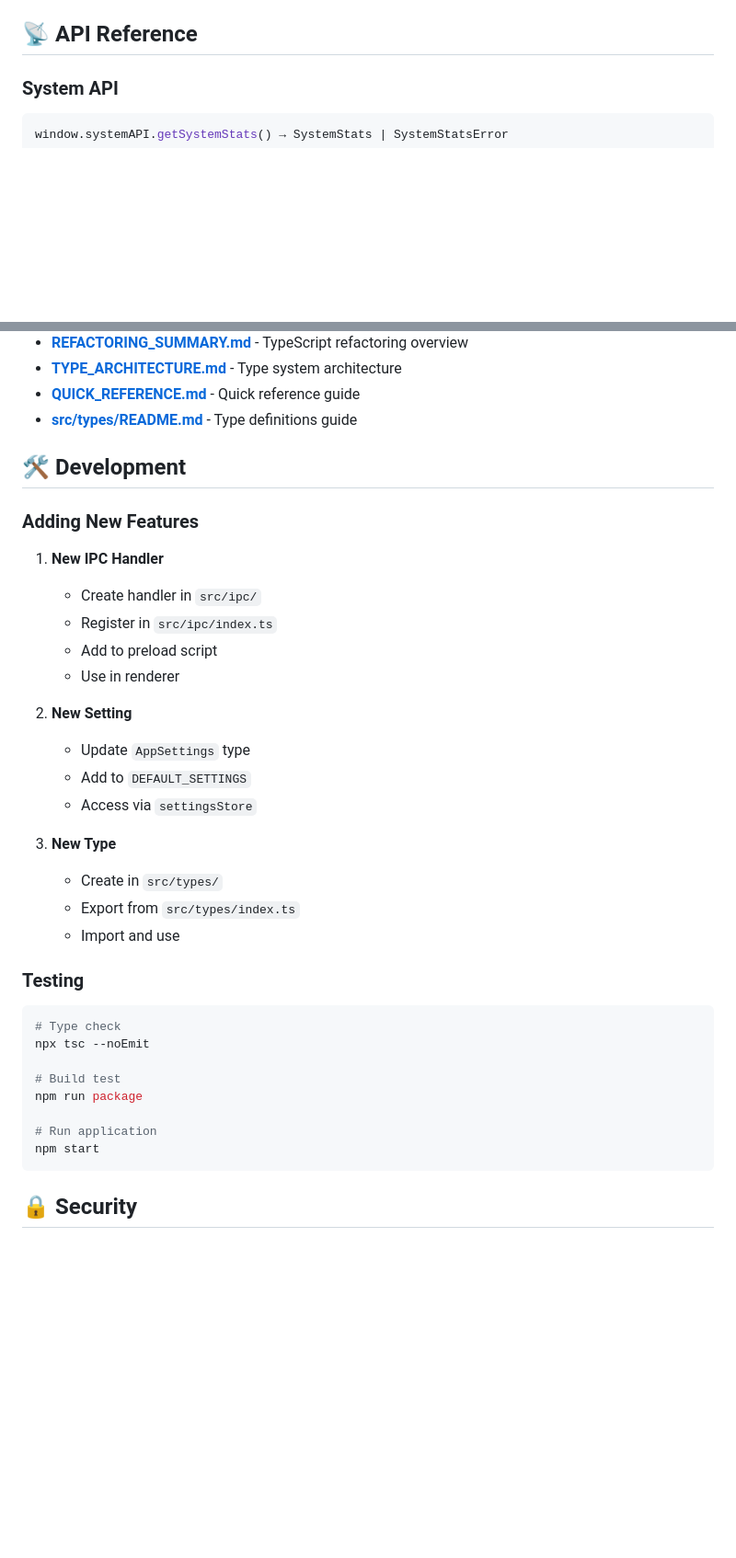
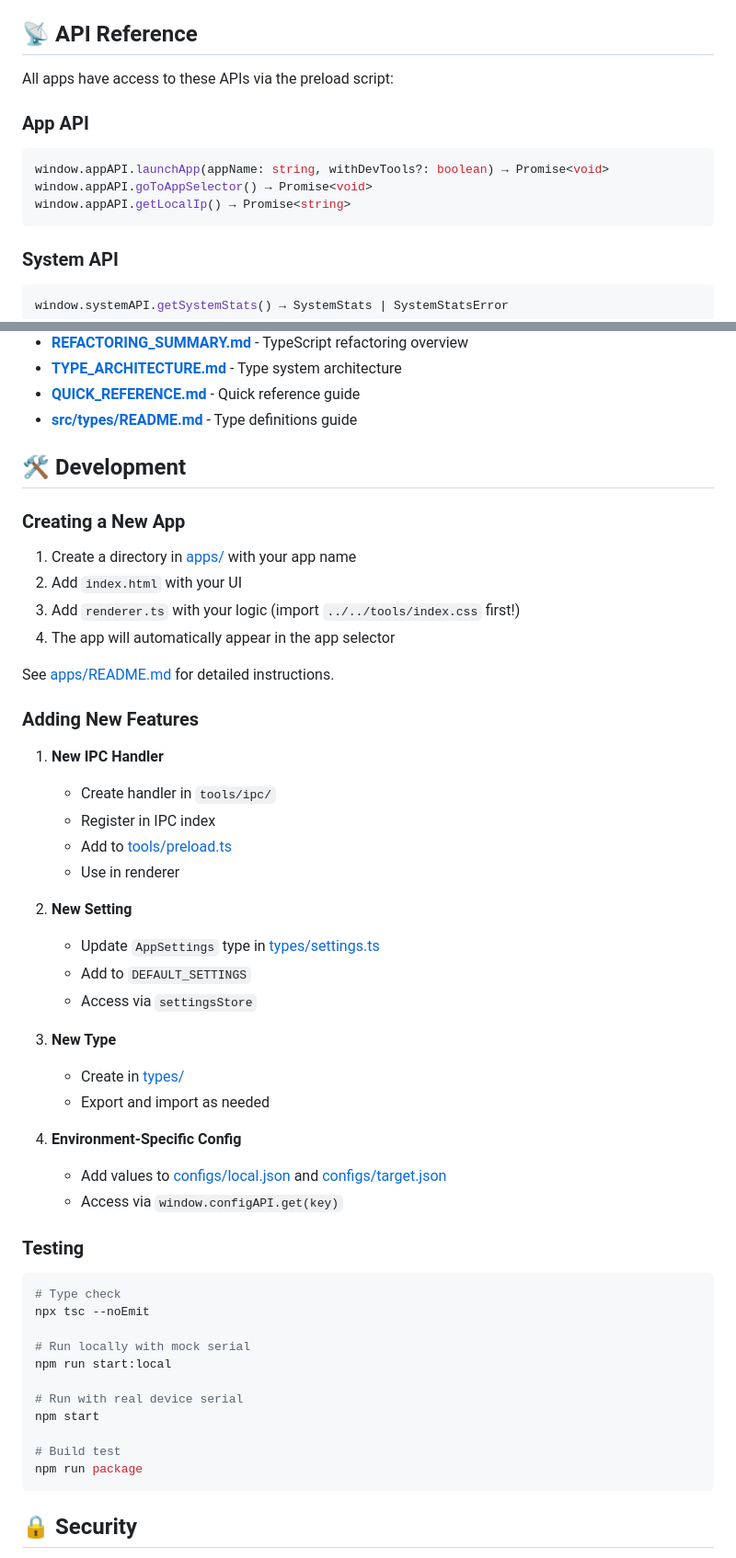
Before and after one commit to litai-tech/litai.seen.ui, a Markdown page: README.md, 2 parts joined by grey strips. Shown at 92% size. GitHub-like rendering; blank space fills up the shorter version.

````diff
--- a/README.md
+++ b/README.md
@@ -139,6 +139,15 @@ The application uses a **modular multi-app architecture**:
 
 ## 📡 API Reference
 
+All apps have access to these APIs via the preload script:
+
+### App API
+```typescript
+window.appAPI.launchApp(appName: string, withDevTools?: boolean) → Promise<void>
+window.appAPI.goToAppSelector() → Promise<void>
+window.appAPI.getLocalIp() → Promise<string>
+```
+
 ### System API
 ```typescript
 window.systemAPI.getSystemStats() → SystemStats | SystemStatsError
@@ -227,23 +242,35 @@ const WINDOW_CONFIG = {
 
 ## 🛠️ Development
 
+### Creating a New App
+
+1. Create a directory in [apps/](apps/) with your app name
+2. Add `index.html` with your UI
+3. Add `renderer.ts` with your logic (import `../../tools/index.css` first!)
+4. The app will automatically appear in the app selector
+
+See [apps/README.md](apps/README.md) for detailed instructions.
+
 ### Adding New Features
 
 1. **New IPC Handler**
-   - Create handler in `src/ipc/`
-   - Register in `src/ipc/index.ts`
-   - Add to preload script
+   - Create handler in `tools/ipc/`
+   - Register in IPC index
+   - Add to [tools/preload.ts](tools/preload.ts)
    - Use in renderer
 
 2. **New Setting**
-   - Update `AppSettings` type
+   - Update `AppSettings` type in [types/settings.ts](types/settings.ts)
    - Add to `DEFAULT_SETTINGS`
    - Access via `settingsStore`
 
 3. **New Type**
-   - Create in `src/types/`
-   - Export from `src/types/index.ts`
-   - Import and use
+   - Create in [types/](types/)
+   - Export and import as needed
+
+4. **Environment-Specific Config**
+   - Add values to [configs/local.json](configs/local.json) and [configs/target.json](configs/target.json)
+   - Access via `window.configAPI.get(key)`
 
 ### Testing
 
@@ -251,11 +278,14 @@ const WINDOW_CONFIG = {
 # Type check
 npx tsc --noEmit
 
+# Run locally with mock serial
+npm run start:local
+
+# Run with real device serial
+npm start
+
 # Build test
 npm run package
-
-# Run application
-npm start
 ```
 
 ## 🔒 Security
````
Also changed, not shown: other parts of README.md (+29 -6 lines).
